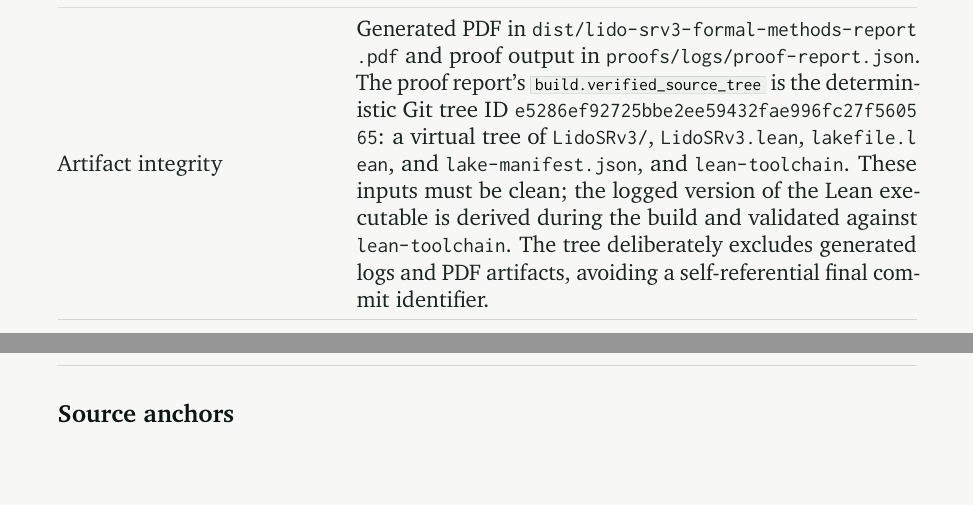
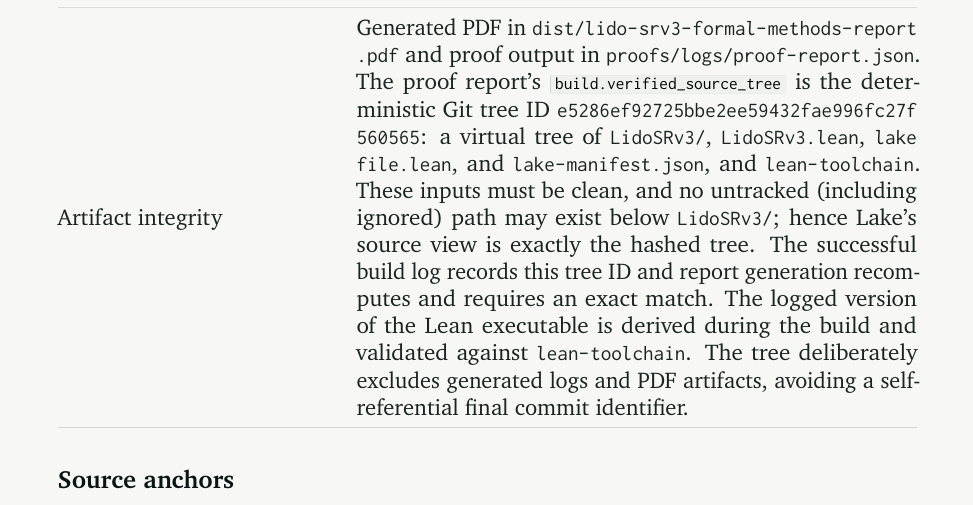
Before and after one commit to lfglabs-dev/lido-srv3-proof-closure, a LaTeX document (report.tex, which reads content/05-reproducibility.tex): two parts of pages 26 and 27 of 31 before the commit and part of page 27 of 32 after it, the two joined at a grey line, cut so that both start at the same text. Compiled offline with pdfLaTeX.

Commit message:
fix: reject untracked proof inputs and stale logs

```diff
--- a/content/05-reproducibility.tex
+++ b/content/05-reproducibility.tex
@@ -55,10 +55,13 @@ has a matching Verity/Lean artifact in \path{proofs/}, emit
   \path{e5286ef92725bbe2ee59432fae996fc27f560565}: a virtual tree of
   \path{LidoSRv3/}, \path{LidoSRv3.lean}, \path{lakefile.lean}, and
   \path{lake-manifest.json}, and \path{lean-toolchain}. These inputs must be
-  clean; the logged version of the Lean executable is derived during the build
-  and validated against \path{lean-toolchain}. The tree deliberately excludes
-  generated logs and PDF artifacts, avoiding a self-referential final commit
-  identifier. \\
+  clean, and no untracked (including ignored) path may exist below
+  \path{LidoSRv3/}; hence Lake's source view is exactly the hashed tree. The
+  successful build log records this tree ID and report generation recomputes and
+  requires an exact match. The logged version of the Lean executable is derived
+  during the build and validated against \path{lean-toolchain}. The tree
+  deliberately excludes generated logs and PDF artifacts, avoiding a
+  self-referential final commit identifier. \\
   \bottomrule
 \end{tabularx}
 
```
Also changed, not shown: Makefile, dist/lido-srv3-formal-methods-report.pdf, proofs/README.md, 4 other files.
